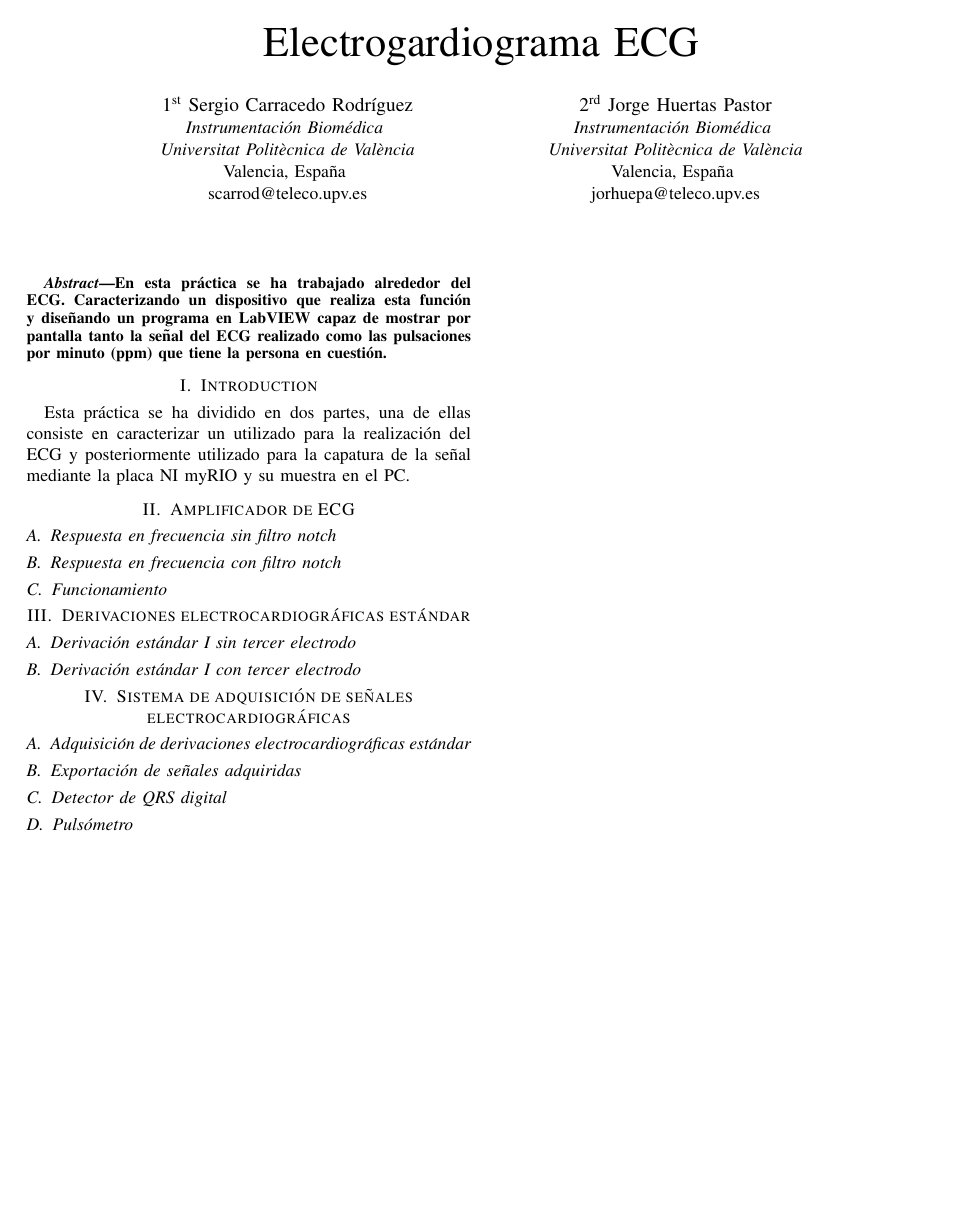
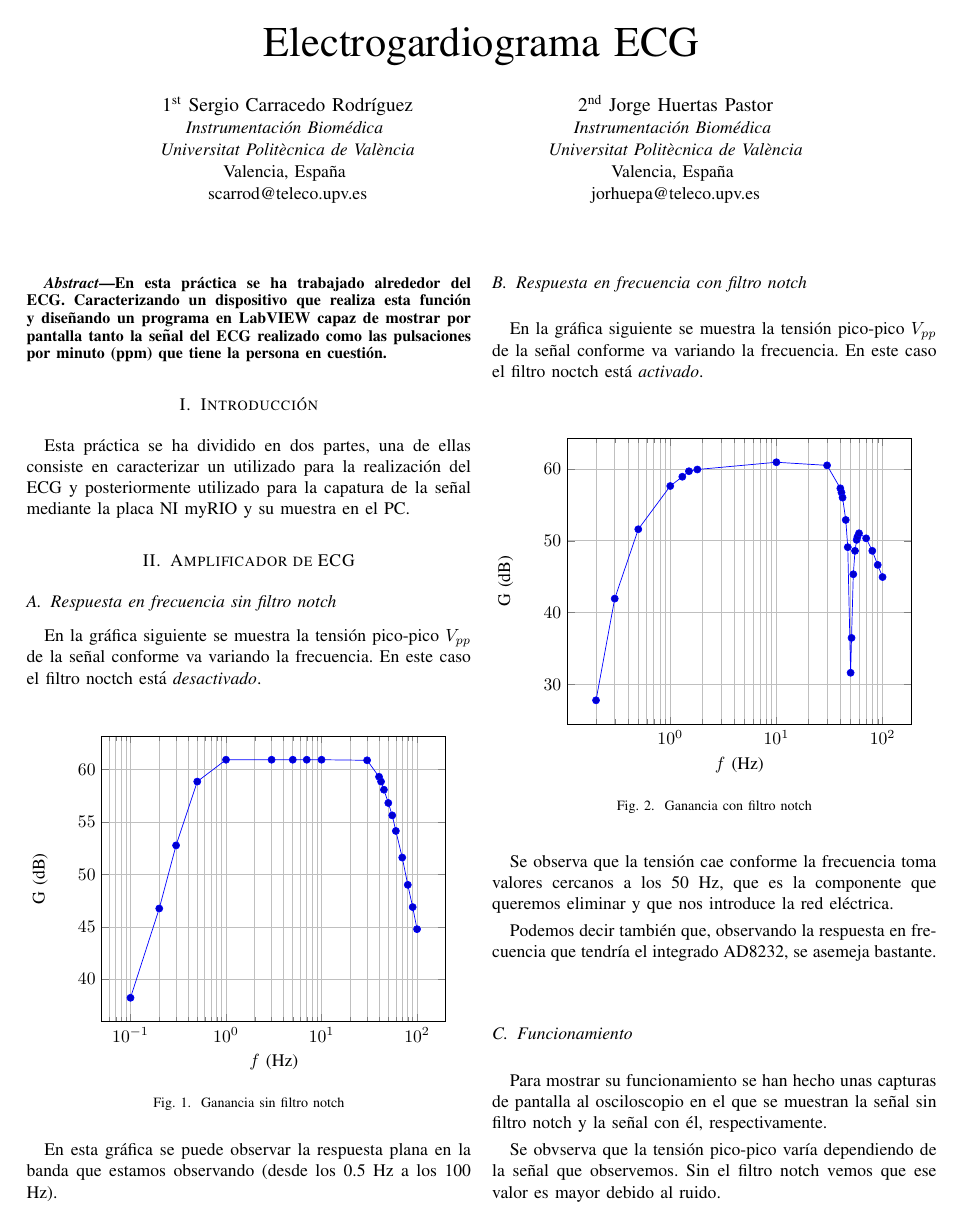
Before and after one commit to sergiocarrarod/INSBIO_PRAC_1, a LaTeX paper (memoria.tex): the whole page before the commit and page 1 of 2 after it. The pictures show the PDF file memoria.pdf that the author committed with the source.

Commit message:
Primera parte completada.

```diff
--- a/memoria.tex
+++ b/memoria.tex
@@ -20,7 +25,7 @@
 Valencia, España \\
 scarrod@teleco.upv.es}
 \and
-\IEEEauthorblockN{2\textsuperscript{rd} Jorge Huertas Pastor}
+\IEEEauthorblockN{2\textsuperscript{nd} Jorge Huertas Pastor}
 \IEEEauthorblockA{\textit{Instrumentación Biomédica} \\
 \textit{Universitat Politècnica de València}\\
 Valencia, España \\
@@ -38,15 +43,89 @@ Esta práctica se ha dividido en dos partes, una de ellas consiste en caracteriz
 
 \section{Amplificador de ECG}
 \subsection{Respuesta en frecuencia sin filtro notch}
+En la gráfica siguiente se muestra la tensión pico-pico $V_{pp}$ de la señal conforme va variando la frecuencia. En este caso el filtro noctch está \textit{desactivado}.
+\newline
+
+\begin{figure}[htbp]
+    \begin{tikzpicture}
+        \begin{axis}[xmode=log,
+            grid=both,
+            xlabel={$f$ (Hz)},
+            ylabel={G (dB)}]
+        \addplot table [x=f, y=g, col sep=comma] {g_sinNotch.csv};
+        \end{axis}
+        \end{tikzpicture}
+    \caption{Ganancia sin filtro notch}
+    \label{g_sinNotch}
+    \end{figure}
+
+En esta gráfica se puede observar la respuesta plana en la banda que estamos observando (desde los 0.5 Hz a los 100 Hz).
 
 \subsection{Respuesta en frecuencia con filtro notch}
+En la gráfica siguiente se muestra la tensión pico-pico $V_{pp}$ de la señal conforme va variando la frecuencia. En este caso el filtro noctch está \textit{activado}.
+\newline
+
+\begin{figure}[htbp]
+    \begin{tikzpicture}
+        \begin{axis}[xmode=log,
+            grid=both,
+            xlabel={$f$ (Hz)},
+            ylabel={G (dB)}]
+        \addplot table [x=f, y=g, col sep=comma] {g_conNotch.csv};
+        \end{axis}
+        \end{tikzpicture}
+    \caption{Ganancia con filtro notch}
+    \label{g_conNotch}
+    \end{figure}
+
+Se observa que la tensión cae conforme la frecuencia toma valores cercanos a los 50 Hz, que es la componente que queremos eliminar y que nos introduce la red eléctrica.
+
+Podemos decir también que, observando la respuesta en frecuencia que tendría el integrado AD8232, se asemeja bastante.
 
 \subsection{Funcionamiento}
+Para mostrar su funcionamiento se han hecho unas capturas de pantalla al osciloscopio en el que se muestran la señal sin filtro notch y la señal con él, respectivamente.
+
+\begin{figure}[htbp]
+    \centerline{\includegraphics[width=0.5\textwidth]{./figures/señal_sinNotch.jpeg}}
+    \caption{Señal sin el filtro notch funcionando}
+    \label{s_sinNotch}
+    \end{figure}
+
+\begin{figure}[htbp]
+    \centerline{\includegraphics[width=0.5\textwidth]{./figures/señal_conNotch.jpeg}}
+    \caption{Señal con el filtro notch funcionando}
+    \label{s_conNotch}
+    \end{figure}
+
+Se obvserva que la tensión pico-pico varía dependiendo de la señal que observemos. Sin el filtro notch vemos que ese valor es mayor debido al ruido.
 
 \section{Derivaciones electrocardiográficas estándar}
 \subsection{Derivación estándar I sin tercer electrodo}
 
+\begin{figure}[htbp]
+    \centerline{\includegraphics[width=0.5\textwidth]{./figures/señal_conNotch.jpeg}}
+    \caption{D.E. I sin filtro notch}
+    \label{s_conNotch}
+    \end{figure}
+
+\begin{figure}[htbp]
+    \centerline{\includegraphics[width=0.5\textwidth]{./figures/señal_conNotch.jpeg}}
+    \caption{D.E. I sin filtro notch}
+    \label{s_conNotch}
+    \end{figure}
+
 \subsection{Derivación estándar I con tercer electrodo}
+\begin{figure}[htbp]
+    \centerline{\includegraphics[width=0.5\textwidth]{./figures/señal_conNotch.jpeg}}
+    \caption{Señal con el filtro notch funcionando}
+    \label{s_conNotch}
+    \end{figure}
+
+\begin{figure}[htbp]
+    \centerline{\includegraphics[width=0.5\textwidth]{./figures/señal_conNotch.jpeg}}
+    \caption{Señal con el filtro notch funcionando}
+    \label{s_conNotch}
+    \end{figure}
 
 \section{Sistema de adquisición de señales electrocardiográficas}
 \subsection{Adquisición de derivaciones electrocardiográficas estándar}
```
Also changed, not shown: data/g_sinNotch.csv (added, +21 -0 lines), g_conNotch.csv (added, +26 -0 lines), g_sinNotch.csv (added, +21 -0 lines), figures/54E29AB2-FFCF-4F72-8BBF-B41C6DEACAA2_1_105_c.jpeg (added), figures/6AA78F8A-F0A1-436C-A953-70F8E0E853EB_1_201_a.jpeg (added), figures/señal_conNotch.jpeg (added), figures/señal_senoidal.jpeg (added), figures/señal_sinNotch.jpeg (added), memoria.pdf, memoria.tex (7 more changed lines), 8 other files.
